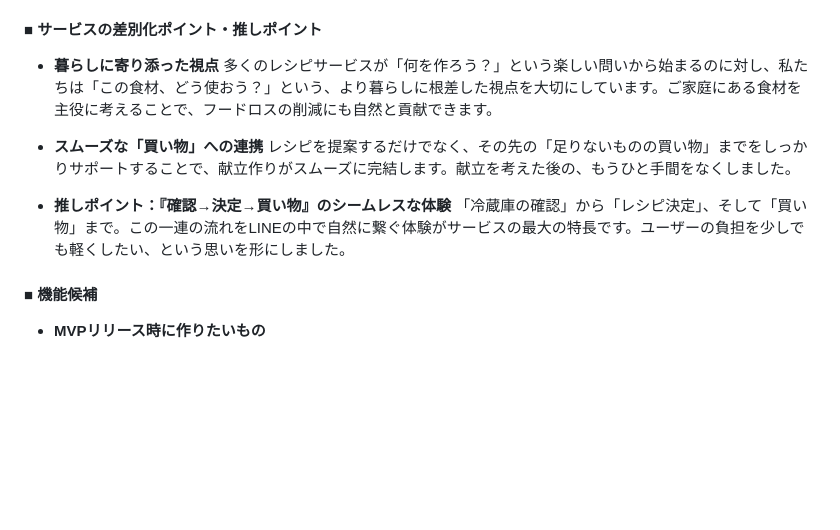
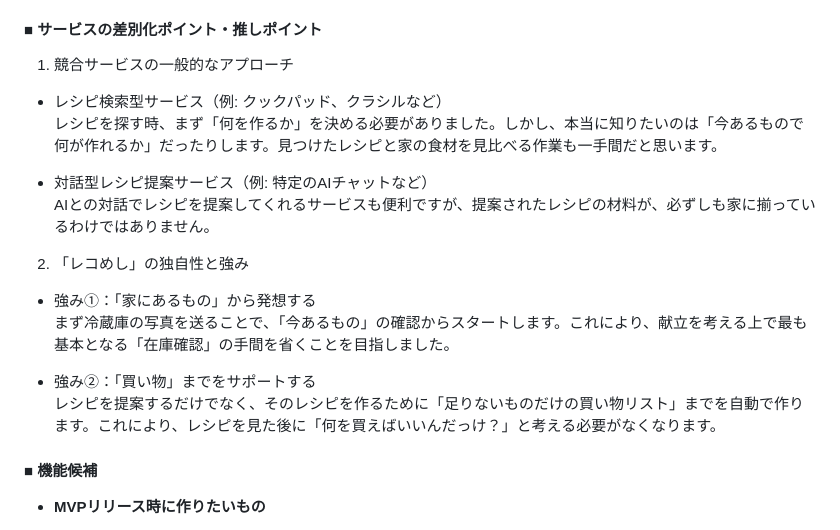
Before and after one commit to Otoriha/Reco_Meshi, a Markdown page: README.md, the part around the change. Drawn GitHub-style; blank space fills up the shorter version.

Commit message:
fix: apply review comments

```diff
--- a/README.md
+++ b/README.md
@@ -42,14 +42,21 @@
 
 #### ■ サービスの差別化ポイント・推しポイント
 
-* **暮らしに寄り添った視点**
-    多くのレシピサービスが「何を作ろう？」という楽しい問いから始まるのに対し、私たちは「この食材、どう使おう？」という、より暮らしに根差した視点を大切にしています。ご家庭にある食材を主役に考えることで、フードロスの削減にも自然と貢献できます。
+1. 競合サービスの一般的なアプローチ
 
-* **スムーズな「買い物」への連携**
-    レシピを提案するだけでなく、その先の「足りないものの買い物」までをしっかりサポートすることで、献立作りがスムーズに完結します。献立を考えた後の、もうひと手間をなくしました。
+* レシピ検索型サービス（例: クックパッド、クラシルなど）
+レシピを探す時、まず「何を作るか」を決める必要がありました。しかし、本当に知りたいのは「今あるもので何が作れるか」だったりします。見つけたレシピと家の食材を見比べる作業も一手間だと思います。
 
-* **推しポイント：『確認→決定→買い物』のシームレスな体験**
-    「冷蔵庫の確認」から「レシピ決定」、そして「買い物」まで。この一連の流れをLINEの中で自然に繋ぐ体験がサービスの最大の特長です。ユーザーの負担を少しでも軽くしたい、という思いを形にしました。
+* 対話型レシピ提案サービス（例: 特定のAIチャットなど）
+AIとの対話でレシピを提案してくれるサービスも便利ですが、提案されたレシピの材料が、必ずしも家に揃っているわけではありません。
+
+2. 「レコめし」の独自性と強み
+
+* 強み①：「家にあるもの」から発想する
+まず冷蔵庫の写真を送ることで、「今あるもの」の確認からスタートします。これにより、献立を考える上で最も基本となる「在庫確認」の手間を省くことを目指しました。
+
+* 強み②：「買い物」までをサポートする
+レシピを提案するだけでなく、そのレシピを作るために「足りないものだけの買い物リスト」までを自動で作ります。これにより、レシピを見た後に「何を買えばいいんだっけ？」と考える必要がなくなります。
 
 #### ■ 機能候補
 
```
